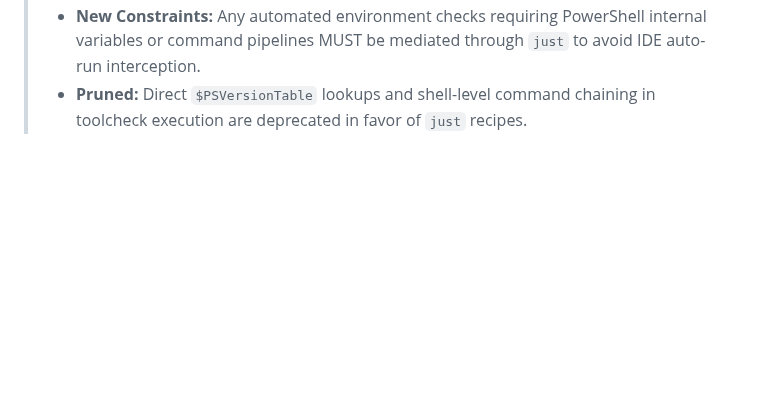
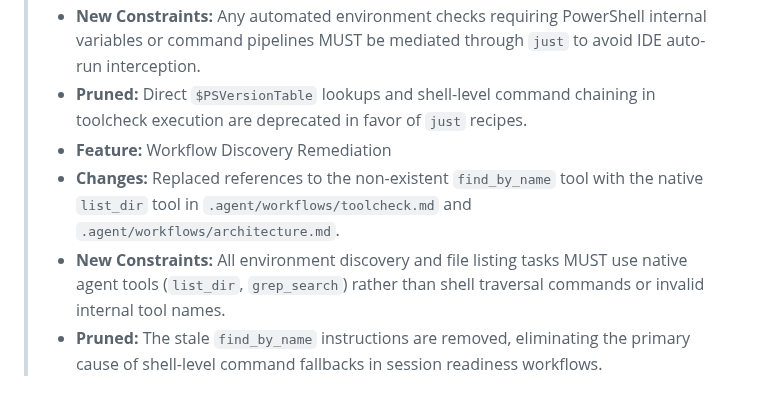
Before and after one commit to wends155/brom, a Markdown page: context.md, the part around the change. Drawn GitHub-style; blank space fills up the shorter version.

Commit message:
docs: reflect workflow discovery remediation in context.md

```diff
--- a/context.md
+++ b/context.md
@@ -42,3 +42,7 @@
 > * **Changes:** Encapsulated PowerShell version checking and multi-tool environment scans into safe `.justfile` recipes (`pwsh-version`, `verify-toolchain`). Updated `.agent/workflows/toolcheck.md` to trigger these recipes, eliminating direct use of restricted characters (`$`) and shell chaining operators (`;`) in `run_command` calls.
 > * **New Constraints:** Any automated environment checks requiring PowerShell internal variables or command pipelines MUST be mediated through `just` to avoid IDE auto-run interception.
 > * **Pruned:** Direct `$PSVersionTable` lookups and shell-level command chaining in toolcheck execution are deprecated in favor of `just` recipes.
+> * **Feature:** Workflow Discovery Remediation
+> * **Changes:** Replaced references to the non-existent `find_by_name` tool with the native `list_dir` tool in `.agent/workflows/toolcheck.md` and `.agent/workflows/architecture.md`.
+> * **New Constraints:** All environment discovery and file listing tasks MUST use native agent tools (`list_dir`, `grep_search`) rather than shell traversal commands or invalid internal tool names.
+> * **Pruned:** The stale `find_by_name` instructions are removed, eliminating the primary cause of shell-level command fallbacks in session readiness workflows.
```
